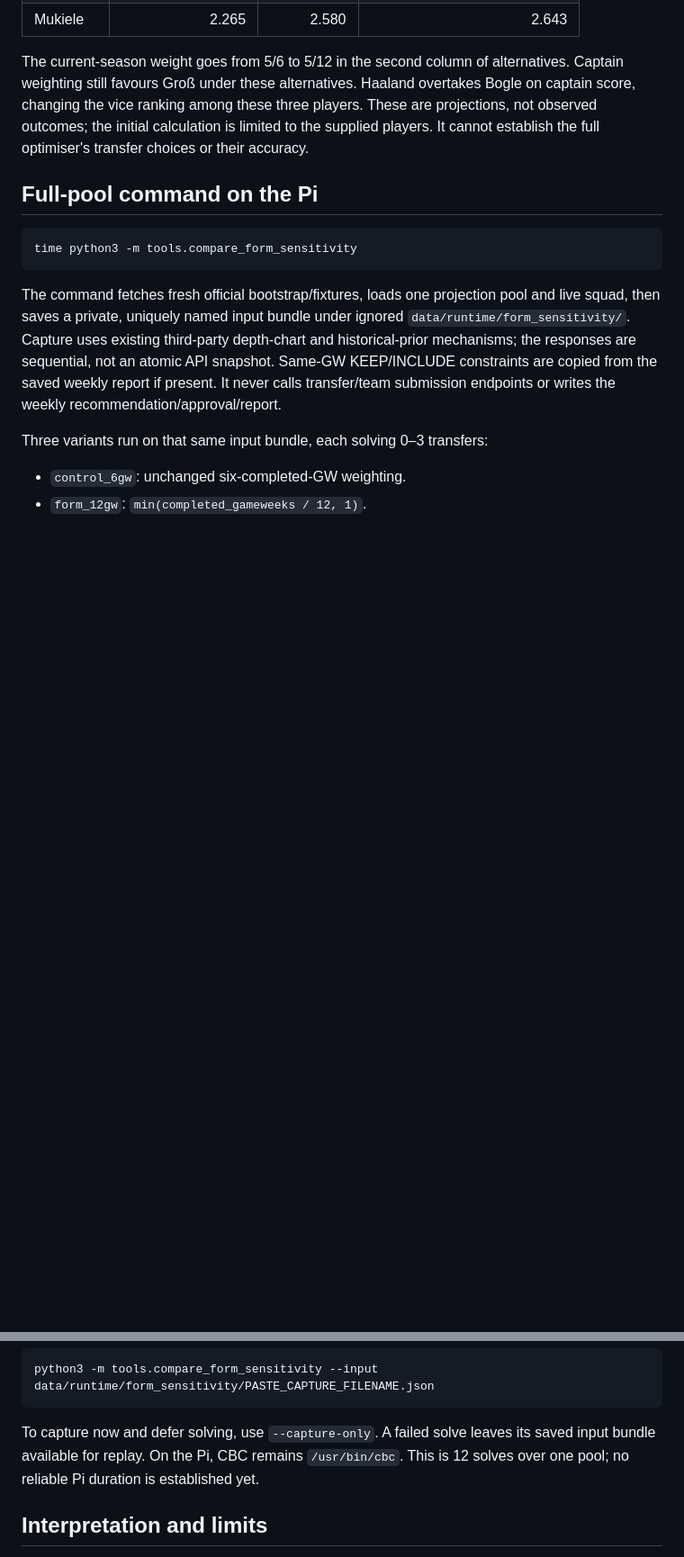
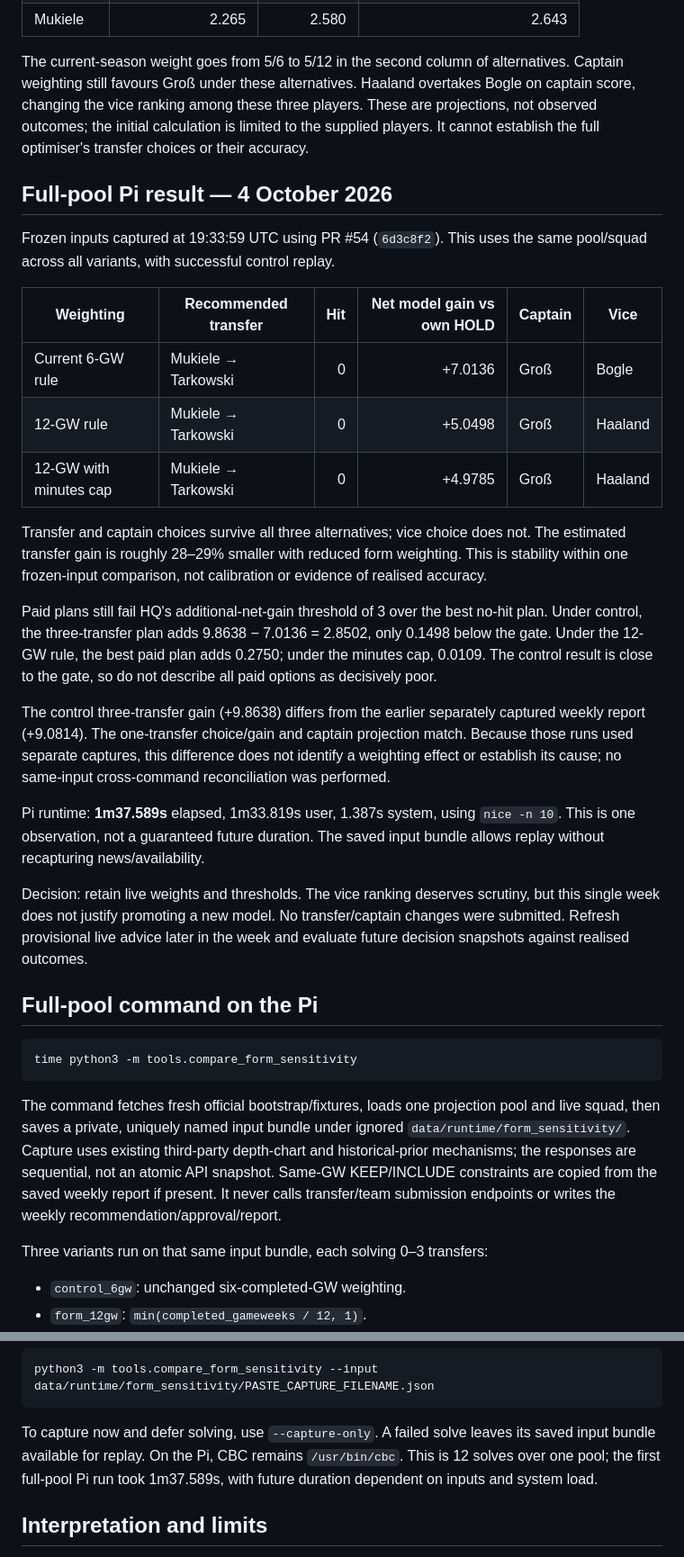
Before and after one commit to DansJavaStuff/busy-working-fpl-assistant, a Markdown page: docs/form_sensitivity.md, 2 parts joined by grey strips. Shown at 90% size. Drawn GitHub-style; blank space fills up the shorter version.

Commit message:
Record Pi form sensitivity results and retain live weighting (#55)

````diff
--- a/docs/form_sensitivity.md
+++ b/docs/form_sensitivity.md
@@ -15,6 +15,26 @@ Recomputing the supplied five player records with their other inputs held fixed
 | Mukiele | 2.265 | 2.580 | 2.643 |
 
 The current-season weight goes from 5/6 to 5/12 in the second column of alternatives. Captain weighting still favours Groß under these alternatives. Haaland overtakes Bogle on captain score, changing the vice ranking among these three players. These are projections, not observed outcomes; the initial calculation is limited to the supplied players. It cannot establish the full optimiser's transfer choices or their accuracy.
+
+## Full-pool Pi result — 4 October 2026
+
+Frozen inputs captured at 19:33:59 UTC using PR #54 (`6d3c8f2`). This uses the same pool/squad across all variants, with successful control replay.
+
+| Weighting | Recommended transfer | Hit | Net model gain vs own HOLD | Captain | Vice |
+|---|---|---:|---:|---|---|
+| Current 6-GW rule | Mukiele → Tarkowski | 0 | +7.0136 | Groß | Bogle |
+| 12-GW rule | Mukiele → Tarkowski | 0 | +5.0498 | Groß | Haaland |
+| 12-GW with minutes cap | Mukiele → Tarkowski | 0 | +4.9785 | Groß | Haaland |
+
+Transfer and captain choices survive all three alternatives; vice choice does not. The estimated transfer gain is roughly 28–29% smaller with reduced form weighting. This is stability within one frozen-input comparison, not calibration or evidence of realised accuracy.
+
+Paid plans still fail HQ's additional-net-gain threshold of 3 over the best no-hit plan. Under control, the three-transfer plan adds 9.8638 − 7.0136 = 2.8502, only 0.1498 below the gate. Under the 12-GW rule, the best paid plan adds 0.2750; under the minutes cap, 0.0109. The control result is close to the gate, so do not describe all paid options as decisively poor.
+
+The control three-transfer gain (+9.8638) differs from the earlier separately captured weekly report (+9.0814). The one-transfer choice/gain and captain projection match. Because those runs used separate captures, this difference does not identify a weighting effect or establish its cause; no same-input cross-command reconciliation was performed.
+
+Pi runtime: **1m37.589s** elapsed, 1m33.819s user, 1.387s system, using `nice -n 10`. This is one observation, not a guaranteed future duration. The saved input bundle allows replay without recapturing news/availability.
+
+Decision: retain live weights and thresholds. The vice ranking deserves scrutiny, but this single week does not justify promoting a new model. No transfer/captain changes were submitted. Refresh provisional live advice later in the week and evaluate future decision snapshots against realised outcomes.
 
 ## Full-pool command on the Pi
 
@@ -40,7 +60,7 @@ The captured bundle path is printed before solving. To replay later without API
 python3 -m tools.compare_form_sensitivity --input data/runtime/form_sensitivity/PASTE_CAPTURE_FILENAME.json
 ```
 
-To capture now and defer solving, use `--capture-only`. A failed solve leaves its saved input bundle available for replay. On the Pi, CBC remains `/usr/bin/cbc`. This is 12 solves over one pool; no reliable Pi duration is established yet.
+To capture now and defer solving, use `--capture-only`. A failed solve leaves its saved input bundle available for replay. On the Pi, CBC remains `/usr/bin/cbc`. This is 12 solves over one pool; the first full-pool Pi run took 1m37.589s, with future duration dependent on inputs and system load.
 
 ## Interpretation and limits
 
````
Also changed, not shown: other parts of docs/form_sensitivity.md (+1 -1 lines), current_status.md (+5 -3 lines).
